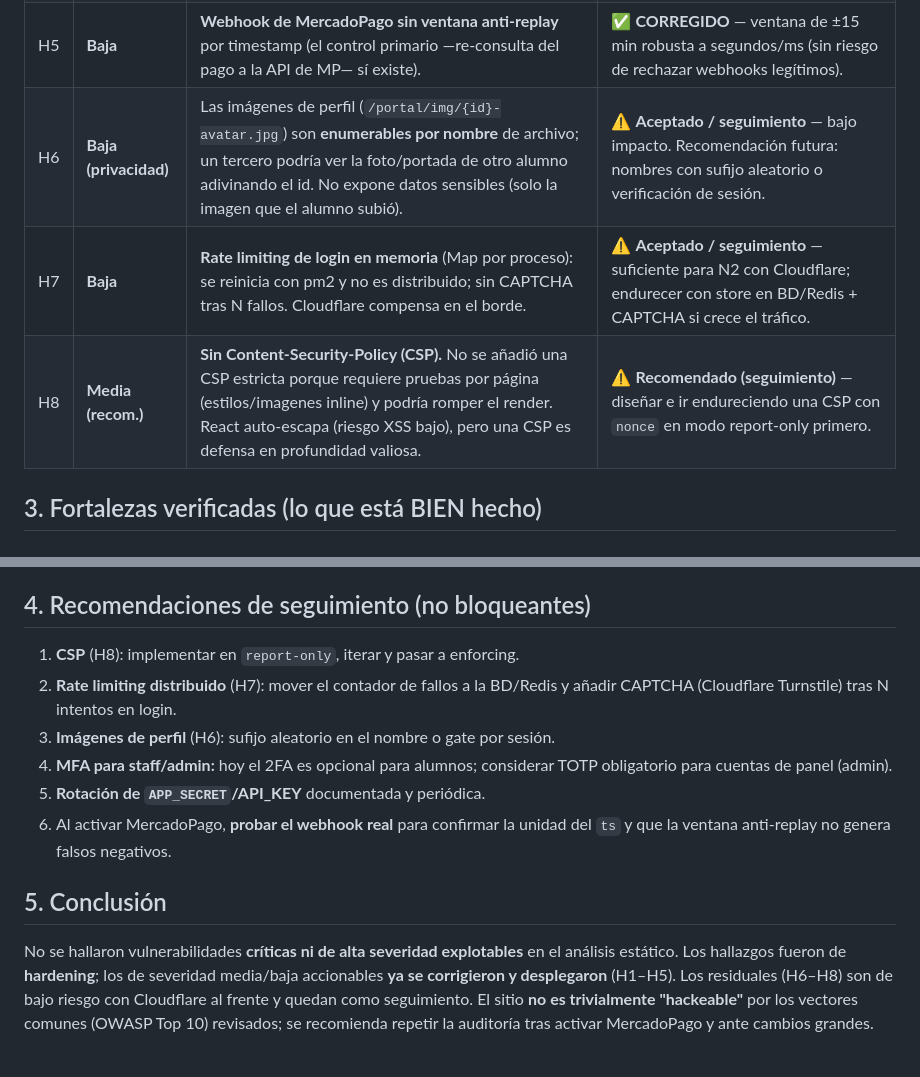
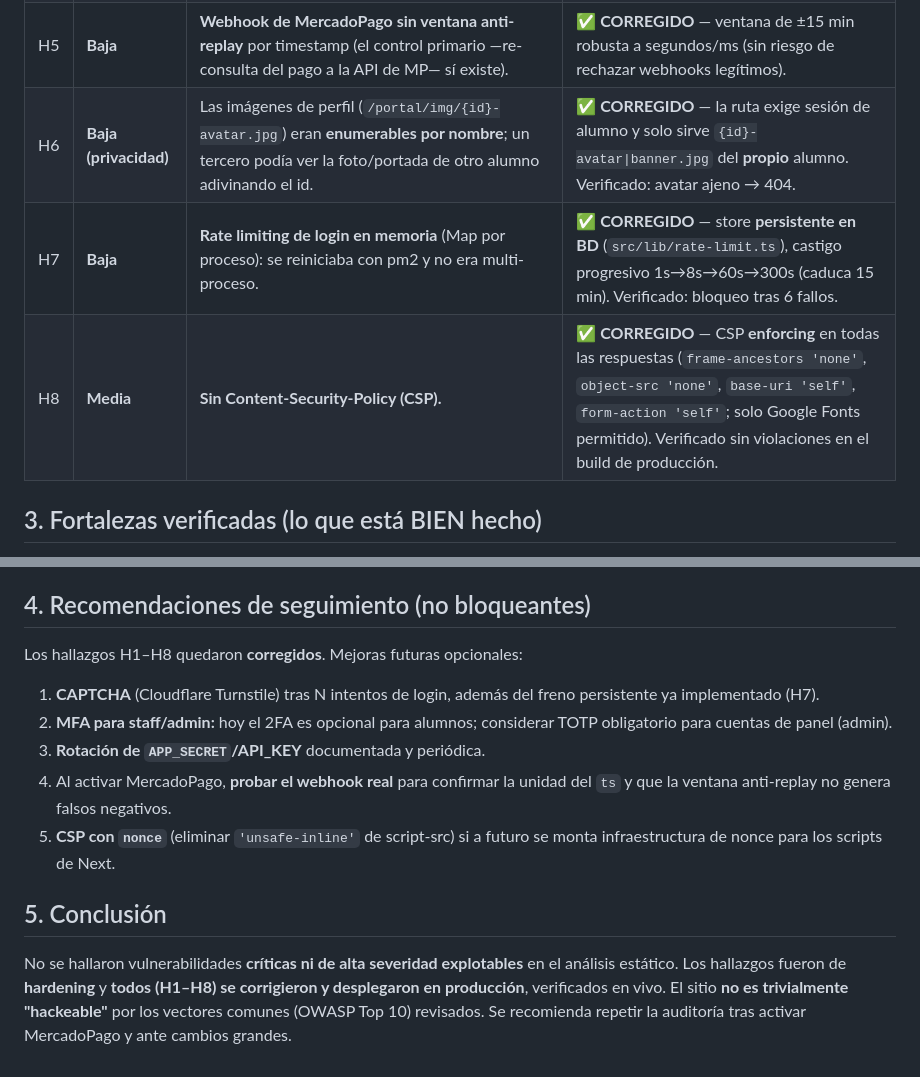
Before and after one commit to lumiaaisolutions/InMath, a Markdown page: docs/auditoria-seguridad.md, 2 parts joined by grey strips. Drawn GitHub-style.

Commit message:
Docs: auditoría — H6/H7/H8 corregidos y verificados (todos los hallazgos resueltos)
Co-Authored-By: Claude Opus 4.8 (1M context) <noreply@anthropic.com>
Claude-Session: https://claude.ai/code/session_01TH4ABo6XdktdPN8XyXLUkf

```diff
--- a/docs/auditoria-seguridad.md
+++ b/docs/auditoria-seguridad.md
@@ -37,9 +37,9 @@ explotables), la mayoría **ya corregidos** en esta ronda.
 | H3 | **Baja** | **Divulgación de versión:** cabecera `X-Powered-By: Next.js`. | ✅ **CORREGIDO** — `poweredByHeader: false`. |
 | H4 | **Baja** | **Costo de bcrypt = 10** (OWASP recomienda ≥12) en todos los puntos de hasheo. | ✅ **CORREGIDO** — subido a **12**. Los hashes existentes siguen validando; se re-hashean al próximo cambio de contraseña. |
 | H5 | **Baja** | **Webhook de MercadoPago sin ventana anti-replay** por timestamp (el control primario —re-consulta del pago a la API de MP— sí existe). | ✅ **CORREGIDO** — ventana de ±15 min robusta a segundos/ms (sin riesgo de rechazar webhooks legítimos). |
-| H6 | **Baja (privacidad)** | Las imágenes de perfil (`/portal/img/{id}-avatar.jpg`) son **enumerables por nombre** de archivo; un tercero podría ver la foto/portada de otro alumno adivinando el id. No expone datos sensibles (solo la imagen que el alumno subió). | ⚠️ **Aceptado / seguimiento** — bajo impacto. Recomendación futura: nombres con sufijo aleatorio o verificación de sesión. |
-| H7 | **Baja** | **Rate limiting de login en memoria** (Map por proceso): se reinicia con pm2 y no es distribuido; sin CAPTCHA tras N fallos. Cloudflare compensa en el borde. | ⚠️ **Aceptado / seguimiento** — suficiente para N2 con Cloudflare; endurecer con store en BD/Redis + CAPTCHA si crece el tráfico. |
-| H8 | **Media (recom.)** | **Sin Content-Security-Policy (CSP).** No se añadió una CSP estricta porque requiere pruebas por página (estilos/imagenes inline) y podría romper el render. React auto-escapa (riesgo XSS bajo), pero una CSP es defensa en profundidad valiosa. | ⚠️ **Recomendado (seguimiento)** — diseñar e ir endureciendo una CSP con `nonce` en modo report-only primero. |
+| H6 | **Baja (privacidad)** | Las imágenes de perfil (`/portal/img/{id}-avatar.jpg`) eran **enumerables por nombre**; un tercero podía ver la foto/portada de otro alumno adivinando el id. | ✅ **CORREGIDO** — la ruta exige sesión de alumno y solo sirve `{id}-avatar\|banner.jpg` del **propio** alumno. Verificado: avatar ajeno → 404. |
+| H7 | **Baja** | **Rate limiting de login en memoria** (Map por proceso): se reiniciaba con pm2 y no era multi-proceso. | ✅ **CORREGIDO** — store **persistente en BD** (`src/lib/rate-limit.ts`), castigo progresivo 1s→8s→60s→300s (caduca 15 min). Verificado: bloqueo tras 6 fallos. |
+| H8 | **Media** | **Sin Content-Security-Policy (CSP).** | ✅ **CORREGIDO** — CSP **enforcing** en todas las respuestas (`frame-ancestors 'none'`, `object-src 'none'`, `base-uri 'self'`, `form-action 'self'`; solo Google Fonts permitido). Verificado sin violaciones en el build de producción. |
 
 ## 3. Fortalezas verificadas (lo que está BIEN hecho)
 
@@ -73,22 +73,22 @@ explotables), la mayoría **ya corregidos** en esta ronda.
 
 ## 4. Recomendaciones de seguimiento (no bloqueantes)
 
-1. **CSP** (H8): implementar en `report-only`, iterar y pasar a enforcing.
-2. **Rate limiting distribuido** (H7): mover el contador de fallos a la BD/Redis
-   y añadir CAPTCHA (Cloudflare Turnstile) tras N intentos en login.
-3. **Imágenes de perfil** (H6): sufijo aleatorio en el nombre o gate por sesión.
-4. **MFA para staff/admin:** hoy el 2FA es opcional para alumnos; considerar
+Los hallazgos H1–H8 quedaron **corregidos**. Mejoras futuras opcionales:
+
+1. **CAPTCHA** (Cloudflare Turnstile) tras N intentos de login, además del
+   freno persistente ya implementado (H7).
+2. **MFA para staff/admin:** hoy el 2FA es opcional para alumnos; considerar
    TOTP obligatorio para cuentas de panel (admin).
-5. **Rotación de `APP_SECRET`/API_KEY** documentada y periódica.
-6. Al activar MercadoPago, **probar el webhook real** para confirmar la unidad
+3. **Rotación de `APP_SECRET`/API_KEY** documentada y periódica.
+4. Al activar MercadoPago, **probar el webhook real** para confirmar la unidad
    del `ts` y que la ventana anti-replay no genera falsos negativos.
+5. **CSP con `nonce`** (eliminar `'unsafe-inline'` de script-src) si a futuro se
+   monta infraestructura de nonce para los scripts de Next.
 
 ## 5. Conclusión
 
 No se hallaron vulnerabilidades **críticas ni de alta severidad explotables** en
-el análisis estático. Los hallazgos fueron de **hardening**; los de severidad
-media/baja accionables **ya se corrigieron y desplegaron** (H1–H5). Los
-residuales (H6–H8) son de bajo riesgo con Cloudflare al frente y quedan como
-seguimiento. El sitio **no es trivialmente "hackeable"** por los vectores
-comunes (OWASP Top 10) revisados; se recomienda repetir la auditoría tras
-activar MercadoPago y ante cambios grandes.
+el análisis estático. Los hallazgos fueron de **hardening** y **todos (H1–H8) se
+corrigieron y desplegaron en producción**, verificados en vivo. El sitio **no es
+trivialmente "hackeable"** por los vectores comunes (OWASP Top 10) revisados. Se
+recomienda repetir la auditoría tras activar MercadoPago y ante cambios grandes.
```
